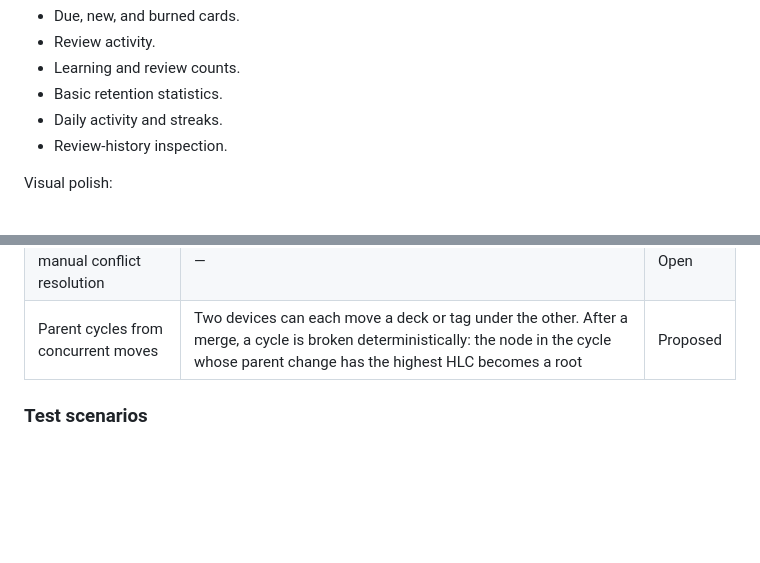
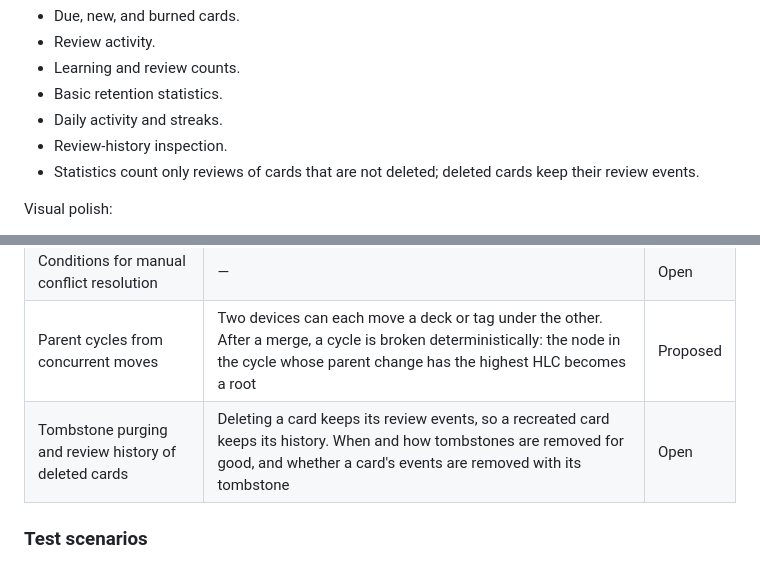
Before and after one commit to rowan-vr/memuki, a Markdown page: docs/ROADMAP.md, 2 parts joined by grey strips. Drawn GitHub-style; blank space fills up the shorter version.

Commit message:
docs: record review history of deleted cards as a Phase 8 question

```diff
--- a/docs/ROADMAP.md
+++ b/docs/ROADMAP.md
@@ -311,6 +311,7 @@ Statistics:
 - Basic retention statistics.
 - Daily activity and streaks.
 - Review-history inspection.
+- Statistics count only reviews of cards that are not deleted; deleted cards keep their review events.
 
 Visual polish:
 
@@ -609,6 +610,7 @@ Third-party dictionary databases are not synced. Each device installs packages i
 | Conflict policy per entity type | Builds on Phase 1 merge granularity | Open |
 | Conditions for manual conflict resolution | — | Open |
 | Parent cycles from concurrent moves | Two devices can each move a deck or tag under the other. After a merge, a cycle is broken deterministically: the node in the cycle whose parent change has the highest HLC becomes a root | Proposed |
+| Tombstone purging and review history of deleted cards | Deleting a card keeps its review events, so a recreated card keeps its history. When and how tombstones are removed for good, and whether a card's events are removed with its tombstone | Open |
 
 ### Test scenarios
 
```
Also changed, not shown: docs/ARCHITECTURE.md (+1 -0 lines).
